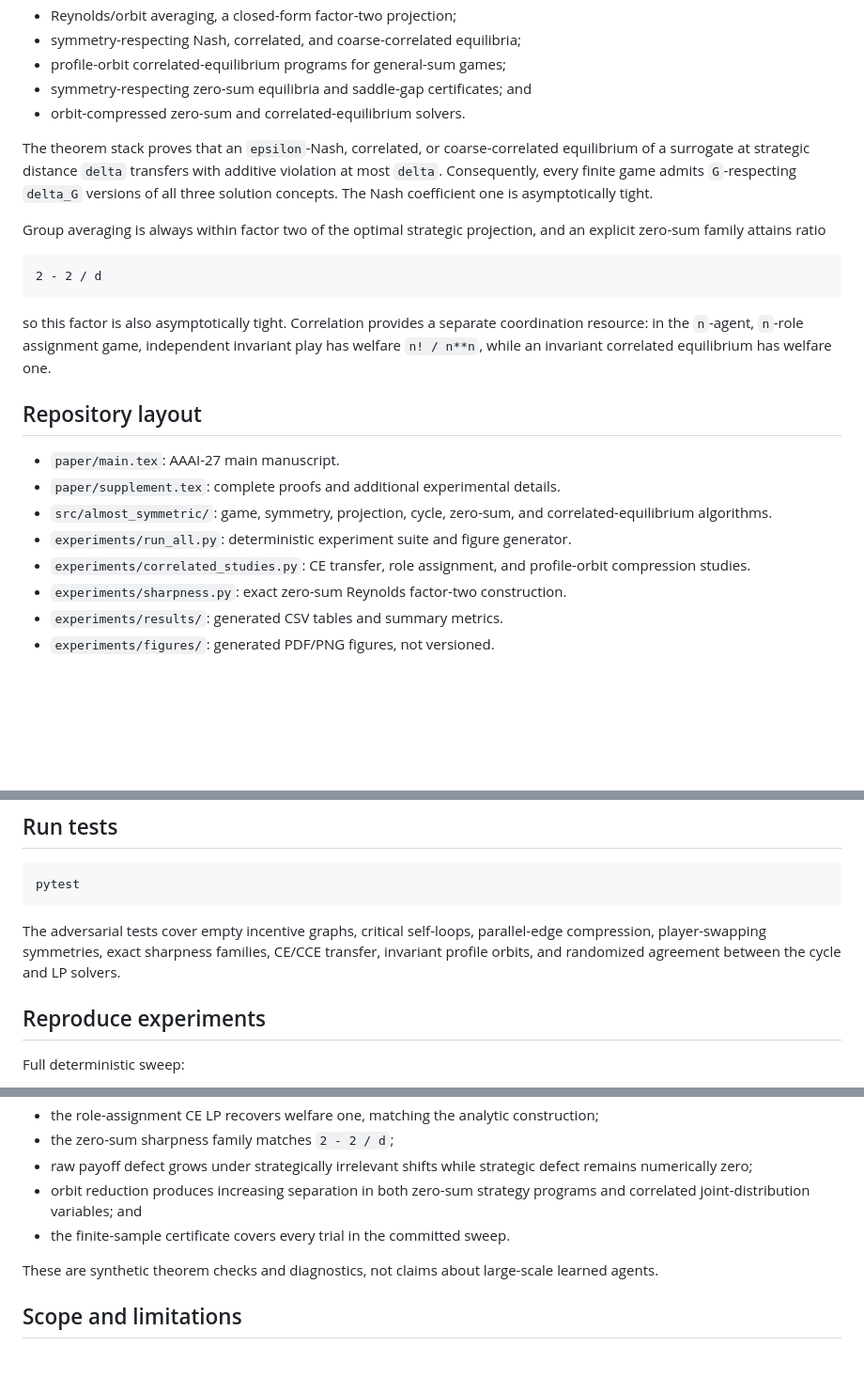
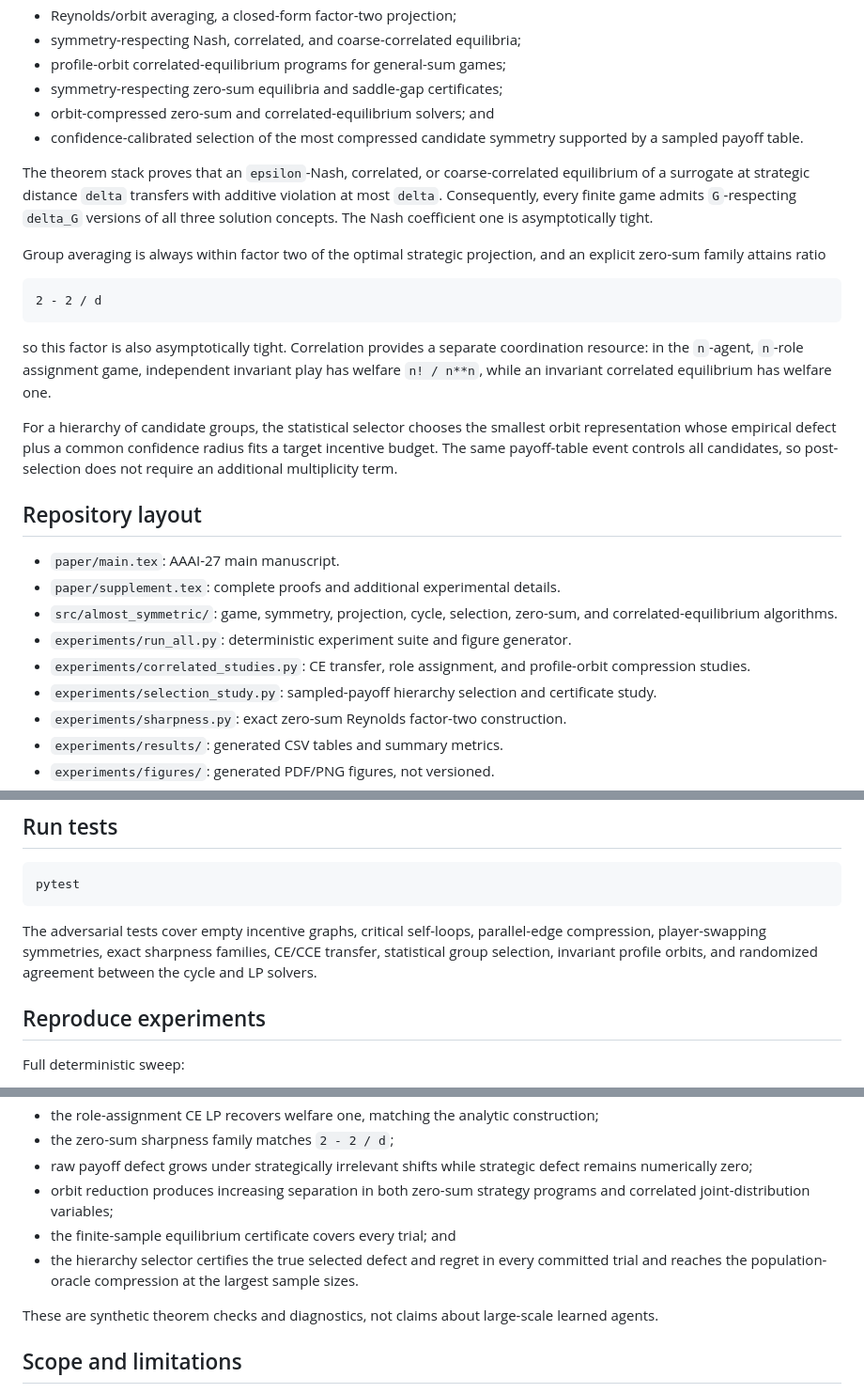
Before and after one commit to jingxuxie/game-almost-symmetric, a Markdown page: README.md, 3 parts joined by grey strips. Shown at 94% size. GitHub-like rendering; blank space fills up the shorter version.

Commit message:
Document statistical symmetry selection workflow

```diff
--- a/README.md
+++ b/README.md
@@ -19,8 +19,10 @@ For a supplied group `G` of player/action relabelings, the code computes
 - Reynolds/orbit averaging, a closed-form factor-two projection;
 - symmetry-respecting Nash, correlated, and coarse-correlated equilibria;
 - profile-orbit correlated-equilibrium programs for general-sum games;
-- symmetry-respecting zero-sum equilibria and saddle-gap certificates; and
-- orbit-compressed zero-sum and correlated-equilibrium solvers.
+- symmetry-respecting zero-sum equilibria and saddle-gap certificates;
+- orbit-compressed zero-sum and correlated-equilibrium solvers; and
+- confidence-calibrated selection of the most compressed candidate symmetry
+  supported by a sampled payoff table.
 
 The theorem stack proves that an `epsilon`-Nash, correlated, or
 coarse-correlated equilibrium of a surrogate at strategic distance `delta`
@@ -40,15 +42,22 @@ coordination resource: in the `n`-agent, `n`-role assignment game, independent
 invariant play has welfare `n! / n**n`, while an invariant correlated
 equilibrium has welfare one.
 
+For a hierarchy of candidate groups, the statistical selector chooses the
+smallest orbit representation whose empirical defect plus a common confidence
+radius fits a target incentive budget. The same payoff-table event controls all
+candidates, so post-selection does not require an additional multiplicity term.
+
 ## Repository layout
 
 - `paper/main.tex`: AAAI-27 main manuscript.
 - `paper/supplement.tex`: complete proofs and additional experimental details.
-- `src/almost_symmetric/`: game, symmetry, projection, cycle, zero-sum, and
-  correlated-equilibrium algorithms.
+- `src/almost_symmetric/`: game, symmetry, projection, cycle, selection,
+  zero-sum, and correlated-equilibrium algorithms.
 - `experiments/run_all.py`: deterministic experiment suite and figure generator.
 - `experiments/correlated_studies.py`: CE transfer, role assignment, and
   profile-orbit compression studies.
+- `experiments/selection_study.py`: sampled-payoff hierarchy selection and
+  certificate study.
 - `experiments/sharpness.py`: exact zero-sum Reynolds factor-two construction.
 - `experiments/results/`: generated CSV tables and summary metrics.
 - `experiments/figures/`: generated PDF/PNG figures, not versioned.
@@ -78,8 +87,8 @@ pytest
 
 The adversarial tests cover empty incentive graphs, critical self-loops,
 parallel-edge compression, player-swapping symmetries, exact sharpness
-families, CE/CCE transfer, invariant profile orbits, and randomized agreement
-between the cycle and LP solvers.
+families, CE/CCE transfer, statistical group selection, invariant profile
+orbits, and randomized agreement between the cycle and LP solvers.
 
 ## Reproduce experiments
 
@@ -142,8 +151,11 @@ The deterministic studies verify that
 - raw payoff defect grows under strategically irrelevant shifts while strategic
   defect remains numerically zero;
 - orbit reduction produces increasing separation in both zero-sum strategy
-  programs and correlated joint-distribution variables; and
-- the finite-sample certificate covers every trial in the committed sweep.
+  programs and correlated joint-distribution variables;
+- the finite-sample equilibrium certificate covers every trial; and
+- the hierarchy selector certifies the true selected defect and regret in every
+  committed trial and reaches the population-oracle compression at the largest
+  sample sizes.
 
 These are synthetic theorem checks and diagnostics, not claims about large-scale
 learned agents.
```
